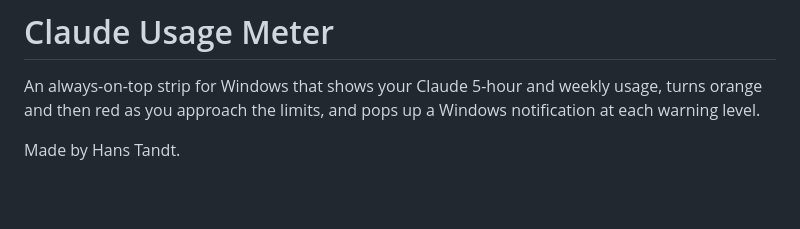
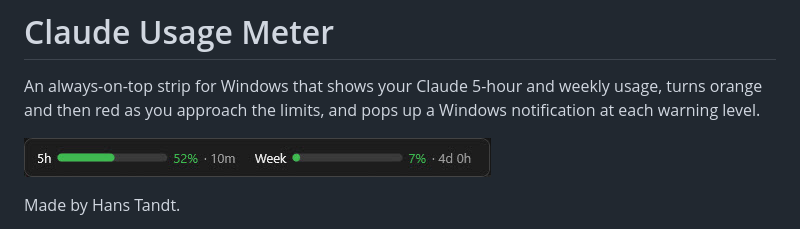
Before and after one commit to Hans-Tandt/ai-usage-meter, a Markdown page: README.md, the part around the change. GitHub-like rendering; pictures changed too: Screenshot/strip.jpg (added); blank space fills up the shorter version.

Commit message:
Add strip screenshot to the README
Co-Authored-By: Claude Opus 5.5 <noreply@anthropic.com>

```diff
--- a/README.md
+++ b/README.md
@@ -1,6 +1,8 @@
 # Claude Usage Meter
 
 An always-on-top strip for Windows that shows your Claude 5-hour and weekly usage, turns orange and then red as you approach the limits, and pops up a Windows notification at each warning level.
+
+![The usage strip: 5-hour limit at 52%, weekly limit at 7%, with time until each resets](Screenshot/strip.jpg)
 
 Made by Hans Tandt.
 
```
